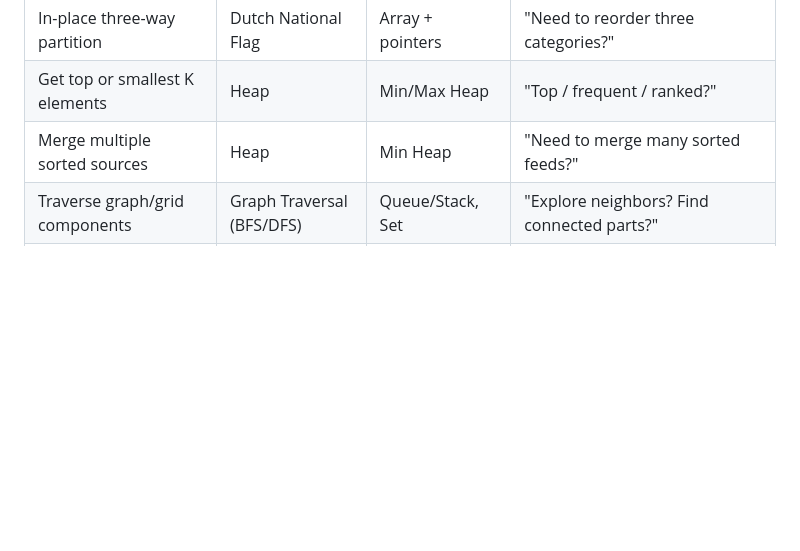
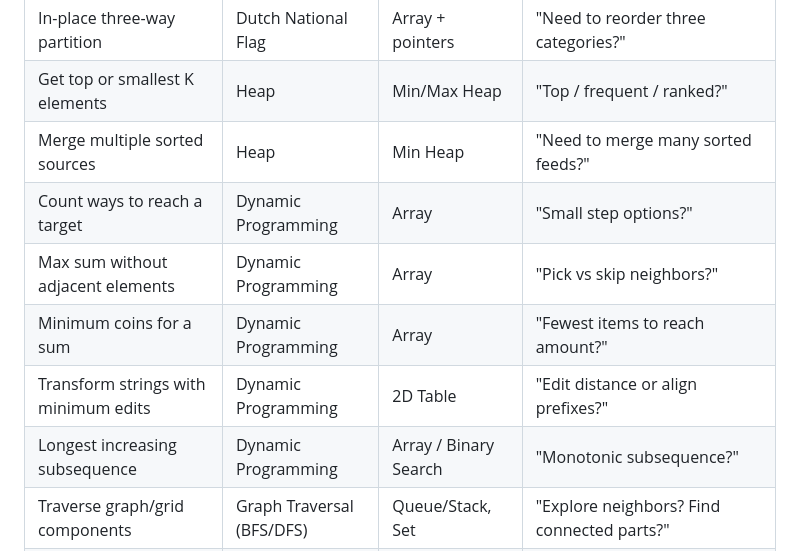
Before and after one commit to C043/playground, a Markdown page: leetcode/README.md, the part around one of its changes. Drawn GitHub-style; blank space fills up the shorter version.

```diff
--- a/leetcode/README.md
+++ b/leetcode/README.md
@@ -146,6 +190,11 @@ Use it as a mental map: when you see a problem, connect it to one of these strat
 | In-place three-way partition | Dutch National Flag | Array + pointers | "Need to reorder three categories?" |
 | Get top or smallest K elements | Heap | Min/Max Heap | "Top / frequent / ranked?" |
 | Merge multiple sorted sources | Heap | Min Heap | "Need to merge many sorted feeds?" |
+| Count ways to reach a target | Dynamic Programming | Array | "Small step options?" |
+| Max sum without adjacent elements | Dynamic Programming | Array | "Pick vs skip neighbors?" |
+| Minimum coins for a sum | Dynamic Programming | Array | "Fewest items to reach amount?" |
+| Transform strings with minimum edits | Dynamic Programming | 2D Table | "Edit distance or align prefixes?" |
+| Longest increasing subsequence | Dynamic Programming | Array / Binary Search | "Monotonic subsequence?" |
 | Traverse graph/grid components | Graph Traversal (BFS/DFS) | Queue/Stack, Set | "Explore neighbors? Find connected parts?" |
 | Check for dependency cycles | Topological Sort / DFS | HashMap, Set | "Is there a valid ordering/prerequisite chain?" |
 | Find shortest path (weighted) | Dijkstra's Algorithm | Min Heap, HashMap | "What's the cheapest/fastest route from A to all B?" |
```
Also changed, not shown: other parts of leetcode/README.md (+44 -0 lines).
